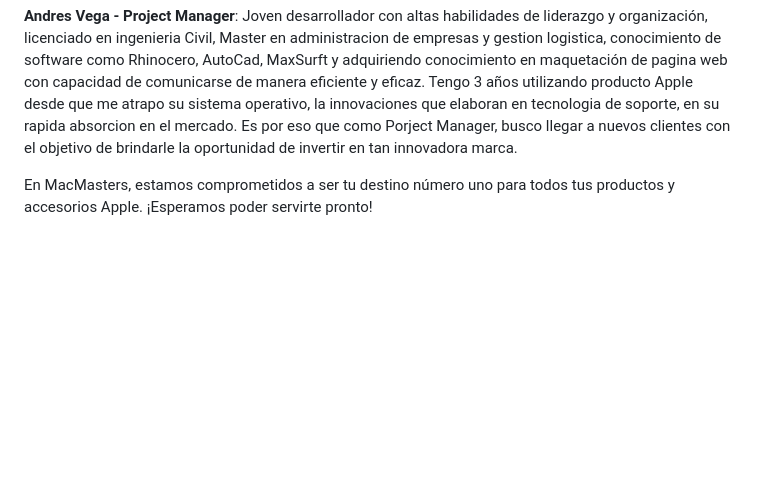
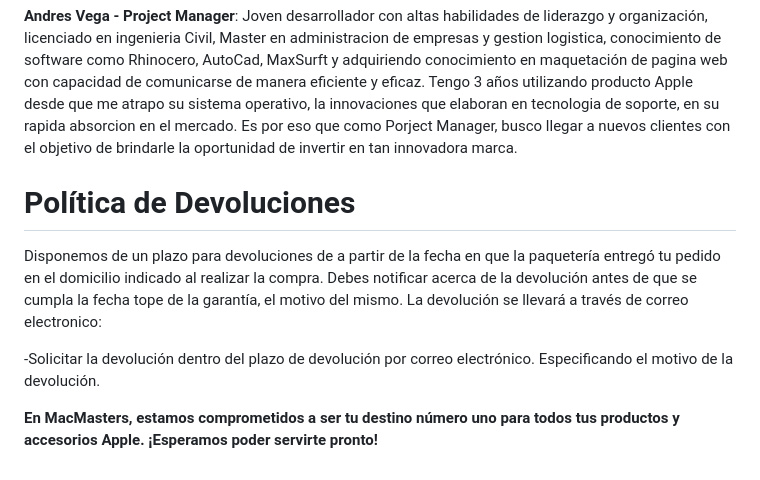
Before and after one commit to andreve02/grupo_5_macmasters, a Markdown page: Readme.md, the part around the change. GitHub-like rendering; blank space fills up the shorter version.

Commit message:
Update Readme.md
agregando política de devolución.

```diff
--- a/Readme.md
+++ b/Readme.md
@@ -28,5 +28,9 @@ Soy un estudiante de ingeniería de software y un apasionado de la tecnología.
 **Andres Vega - Project Manager**:
 Joven desarrollador con altas habilidades de liderazgo y organización, licenciado en ingenieria Civil, Master en administracion de empresas y gestion logistica, conocimiento de software como Rhinocero, AutoCad, MaxSurft y adquiriendo conocimiento en maquetación de pagina web con capacidad de comunicarse de manera eficiente y eficaz. Tengo 3 años utilizando producto Apple desde que me atrapo su sistema operativo, la innovaciones que elaboran en tecnologia de soporte, en su rapida absorcion en el mercado. Es por eso que como Porject Manager, busco llegar a nuevos clientes con el objetivo de brindarle la oportunidad de invertir en tan innovadora marca.
 
+# Política de Devoluciones
+Disponemos de un plazo para devoluciones de a partir de la fecha en que la paquetería entregó tu pedido en el domicilio indicado al realizar la compra. Debes notificar acerca de la devolución antes de que se cumpla la fecha tope de la garantía, el motivo del mismo. La devolución se llevará a través de correo electronico:
 
-En MacMasters, estamos comprometidos a ser tu destino número uno para todos tus productos y accesorios Apple. ¡Esperamos poder servirte pronto!
+-Solicitar la devolución dentro del plazo de devolución por correo electrónico. Especificando el motivo de la devolución.
+
+**En MacMasters, estamos comprometidos a ser tu destino número uno para todos tus productos y accesorios Apple. ¡Esperamos poder servirte pronto!**
```
